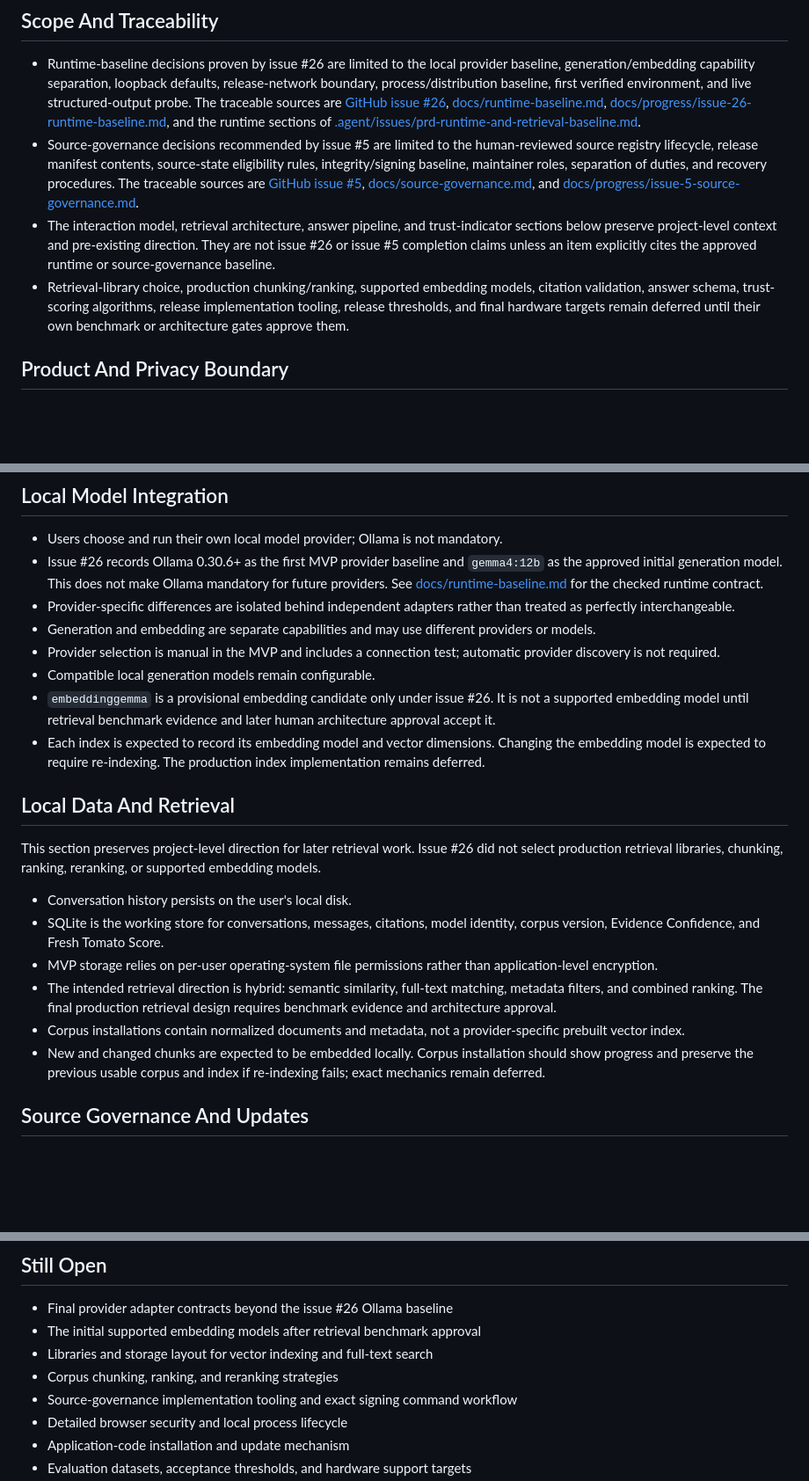
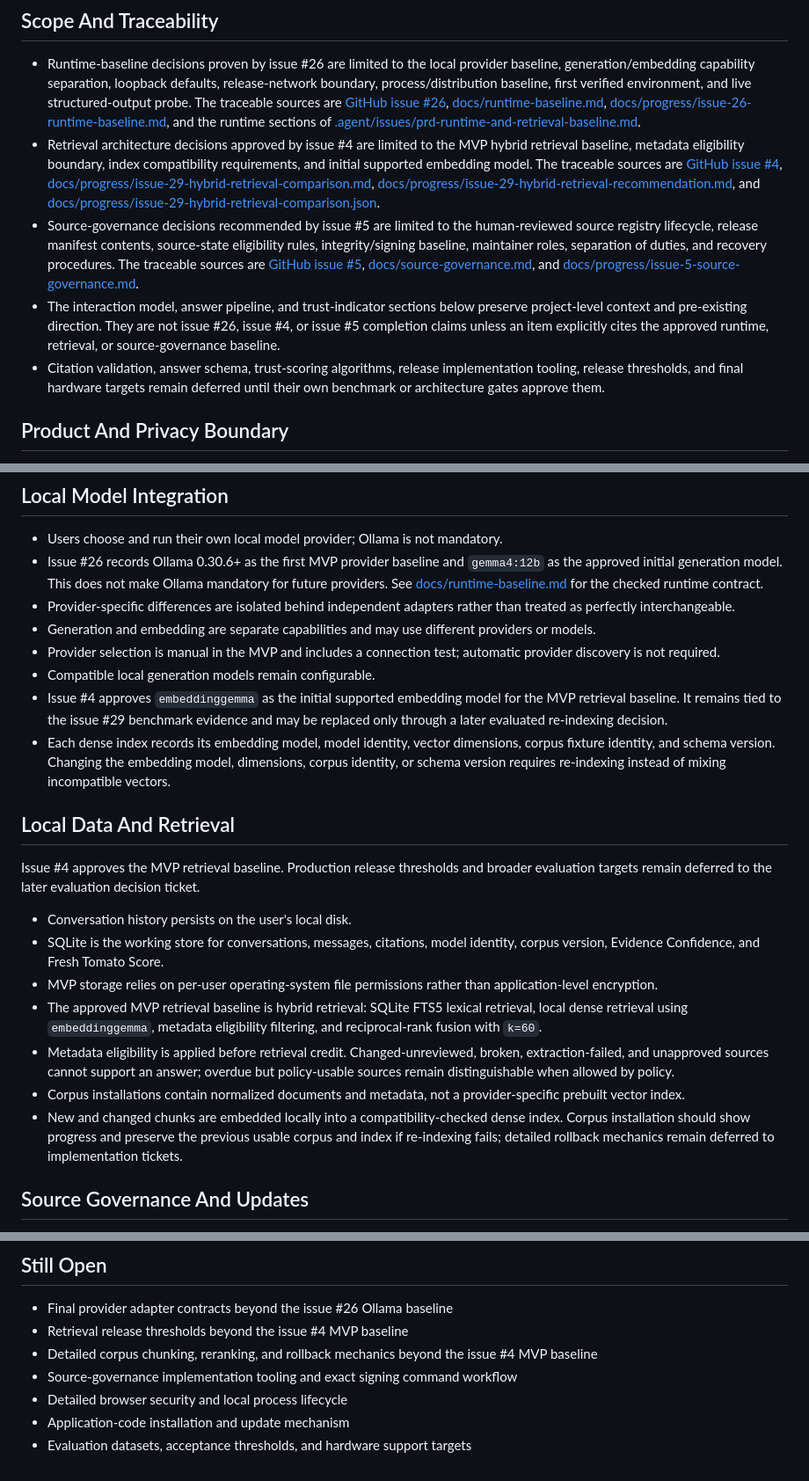
Before and after one commit to EricleungDK/Danish-Immigration-Assistant, a Markdown page: docs/architecture.md, 3 parts joined by grey strips. Shown at 88% size. Drawn GitHub-style; blank space fills up the shorter version.

Commit message:
docs: update architecture document with retrieval baseline and embedding model details
- Clarified scope and traceability for retrieval architecture decisions approved by issue #4.
- Updated embedding model information, designating `embeddinggemma` as the initial supported model for the MVP retrieval baseline.
- Revised sections on local data and retrieval to reflect the approved hybrid retrieval approach and metadata eligibility criteria.
- Deferred decisions on production release thresholds and detailed mechanics for corpus chunking and indexing.

```diff
--- a/docs/architecture.md
+++ b/docs/architecture.md
@@ -5,9 +5,10 @@ This document records settled architecture plus project-level direction for Dani
 ## Scope And Traceability
 
 - Runtime-baseline decisions proven by issue #26 are limited to the local provider baseline, generation/embedding capability separation, loopback defaults, release-network boundary, process/distribution baseline, first verified environment, and live structured-output probe. The traceable sources are [GitHub issue #26](https://github.com/EricleungDK/Danish-Immigration-Assistant/issues/26), [docs/runtime-baseline.md](runtime-baseline.md), [docs/progress/issue-26-runtime-baseline.md](progress/issue-26-runtime-baseline.md), and the runtime sections of [.agent/issues/prd-runtime-and-retrieval-baseline.md](../.agent/issues/prd-runtime-and-retrieval-baseline.md).
+- Retrieval architecture decisions approved by issue #4 are limited to the MVP hybrid retrieval baseline, metadata eligibility boundary, index compatibility requirements, and initial supported embedding model. The traceable sources are [GitHub issue #4](https://github.com/EricleungDK/Danish-Immigration-Assistant/issues/4), [docs/progress/issue-29-hybrid-retrieval-comparison.md](progress/issue-29-hybrid-retrieval-comparison.md), [docs/progress/issue-29-hybrid-retrieval-recommendation.md](progress/issue-29-hybrid-retrieval-recommendation.md), and [docs/progress/issue-29-hybrid-retrieval-comparison.json](progress/issue-29-hybrid-retrieval-comparison.json).
 - Source-governance decisions recommended by issue #5 are limited to the human-reviewed source registry lifecycle, release manifest contents, source-state eligibility rules, integrity/signing baseline, maintainer roles, separation of duties, and recovery procedures. The traceable sources are [GitHub issue #5](https://github.com/EricleungDK/Danish-Immigration-Assistant/issues/5), [docs/source-governance.md](source-governance.md), and [docs/progress/issue-5-source-governance.md](progress/issue-5-source-governance.md).
-- The interaction model, retrieval architecture, answer pipeline, and trust-indicator sections below preserve project-level context and pre-existing direction. They are not issue #26 or issue #5 completion claims unless an item explicitly cites the approved runtime or source-governance baseline.
-- Retrieval-library choice, production chunking/ranking, supported embedding models, citation validation, answer schema, trust-scoring algorithms, release implementation tooling, release thresholds, and final hardware targets remain deferred until their own benchmark or architecture gates approve them.
+- The interaction model, answer pipeline, and trust-indicator sections below preserve project-level context and pre-existing direction. They are not issue #26, issue #4, or issue #5 completion claims unless an item explicitly cites the approved runtime, retrieval, or source-governance baseline.
+- Citation validation, answer schema, trust-scoring algorithms, release implementation tooling, release thresholds, and final hardware targets remain deferred until their own benchmark or architecture gates approve them.
 
 ## Product And Privacy Boundary
 
@@ -45,19 +46,20 @@ These statements are project-level product direction. Issue #26 did not implemen
 - Generation and embedding are separate capabilities and may use different providers or models.
 - Provider selection is manual in the MVP and includes a connection test; automatic provider discovery is not required.
 - Compatible local generation models remain configurable.
-- `embeddinggemma` is a provisional embedding candidate only under issue #26. It is not a supported embedding model until retrieval benchmark evidence and later human architecture approval accept it.
-- Each index is expected to record its embedding model and vector dimensions. Changing the embedding model is expected to require re-indexing. The production index implementation remains deferred.
+- Issue #4 approves `embeddinggemma` as the initial supported embedding model for the MVP retrieval baseline. It remains tied to the issue #29 benchmark evidence and may be replaced only through a later evaluated re-indexing decision.
+- Each dense index records its embedding model, model identity, vector dimensions, corpus fixture identity, and schema version. Changing the embedding model, dimensions, corpus identity, or schema version requires re-indexing instead of mixing incompatible vectors.
 
 ## Local Data And Retrieval
 
-This section preserves project-level direction for later retrieval work. Issue #26 did not select production retrieval libraries, chunking, ranking, reranking, or supported embedding models.
+Issue #4 approves the MVP retrieval baseline. Production release thresholds and broader evaluation targets remain deferred to the later evaluation decision ticket.
 
 - Conversation history persists on the user's local disk.
 - SQLite is the working store for conversations, messages, citations, model identity, corpus version, Evidence Confidence, and Fresh Tomato Score.
 - MVP storage relies on per-user operating-system file permissions rather than application-level encryption.
-- The intended retrieval direction is hybrid: semantic similarity, full-text matching, metadata filters, and combined ranking. The final production retrieval design requires benchmark evidence and architecture approval.
+- The approved MVP retrieval baseline is hybrid retrieval: SQLite FTS5 lexical retrieval, local dense retrieval using `embeddinggemma`, metadata eligibility filtering, and reciprocal-rank fusion with `k=60`.
+- Metadata eligibility is applied before retrieval credit. Changed-unreviewed, broken, extraction-failed, and unapproved sources cannot support an answer; overdue but policy-usable sources remain distinguishable when allowed by policy.
 - Corpus installations contain normalized documents and metadata, not a provider-specific prebuilt vector index.
-- New and changed chunks are expected to be embedded locally. Corpus installation should show progress and preserve the previous usable corpus and index if re-indexing fails; exact mechanics remain deferred.
+- New and changed chunks are embedded locally into a compatibility-checked dense index. Corpus installation should show progress and preserve the previous usable corpus and index if re-indexing fails; detailed rollback mechanics remain deferred to implementation tickets.
 
 ## Source Governance And Updates
 
@@ -94,9 +96,8 @@ This section is project-level trust-indicator direction. Issue #26 did not defin
 ## Still Open
 
 - Final provider adapter contracts beyond the issue #26 Ollama baseline
-- The initial supported embedding models after retrieval benchmark approval
-- Libraries and storage layout for vector indexing and full-text search
-- Corpus chunking, ranking, and reranking strategies
+- Retrieval release thresholds beyond the issue #4 MVP baseline
+- Detailed corpus chunking, reranking, and rollback mechanics beyond the issue #4 MVP baseline
 - Source-governance implementation tooling and exact signing command workflow
 - Detailed browser security and local process lifecycle
 - Application-code installation and update mechanism
```
